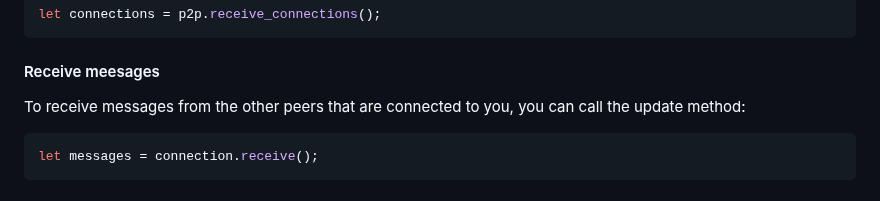
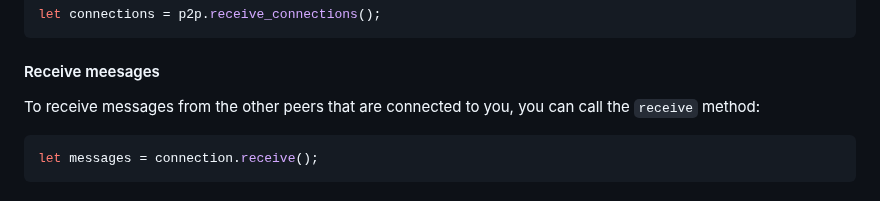
Before and after one commit to luis-herasme/wasm_p2p, a Markdown page: README.md, the part around the change. GitHub-like rendering.

````diff
--- a/README.md
+++ b/README.md
@@ -61,7 +61,7 @@ let connections = p2p.receive_connections();
 ```
 
 #### Receive meesages
-To receive messages from the other peers that are connected to you, you can call the update method:
+To receive messages from the other peers that are connected to you, you can call the `receive` method:
 ```Rust
 let messages = connection.receive();
 ```
````
